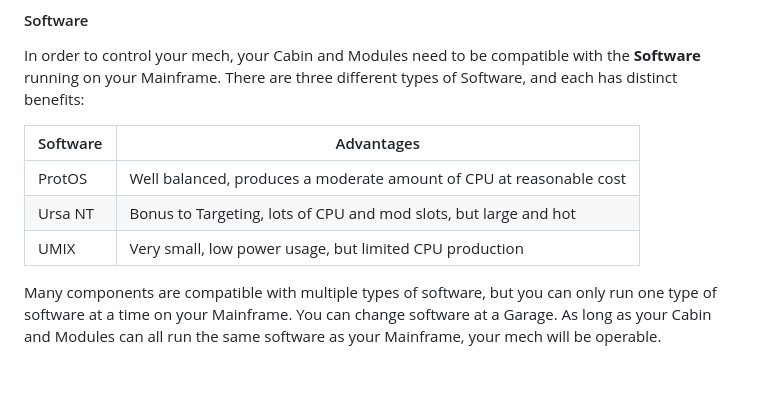
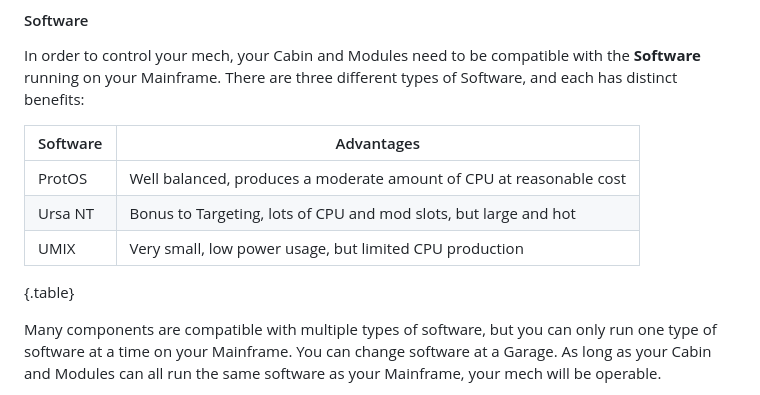
Before and after one commit to mechtronica/mechtronica.net, a Markdown page: rules/mech-building/planning.md, the part around the change. Drawn GitHub-style; blank space fills up the shorter version.

Commit message:
Add components page
* Add an initial empty components page
* Add .table tag to the Software table in rules/build-planning/

```diff
--- a/rules/mech-building/planning.md
+++ b/rules/mech-building/planning.md
@@ -53,6 +53,8 @@ In order to control your mech, your Cabin and Modules need to be compatible with
 | Ursa NT   | Bonus to Targeting, lots of CPU and mod slots, but large and hot    |
 | UMIX      | Very small, low power usage, but limited CPU production             |
 
+{.table}
+
 Many components are compatible with multiple types of software, but you can only run one type of software at a time on your Mainframe. You can change software at a Garage. As long as your Cabin and Modules can all run the same software as your Mainframe, your mech will be operable.
 
 Next, check out [Selecting Components]({{ site.url }}/rules/selecting-components).
```
Also changed, not shown: rules/mech-building/components.md (added, +8 -0 lines).
